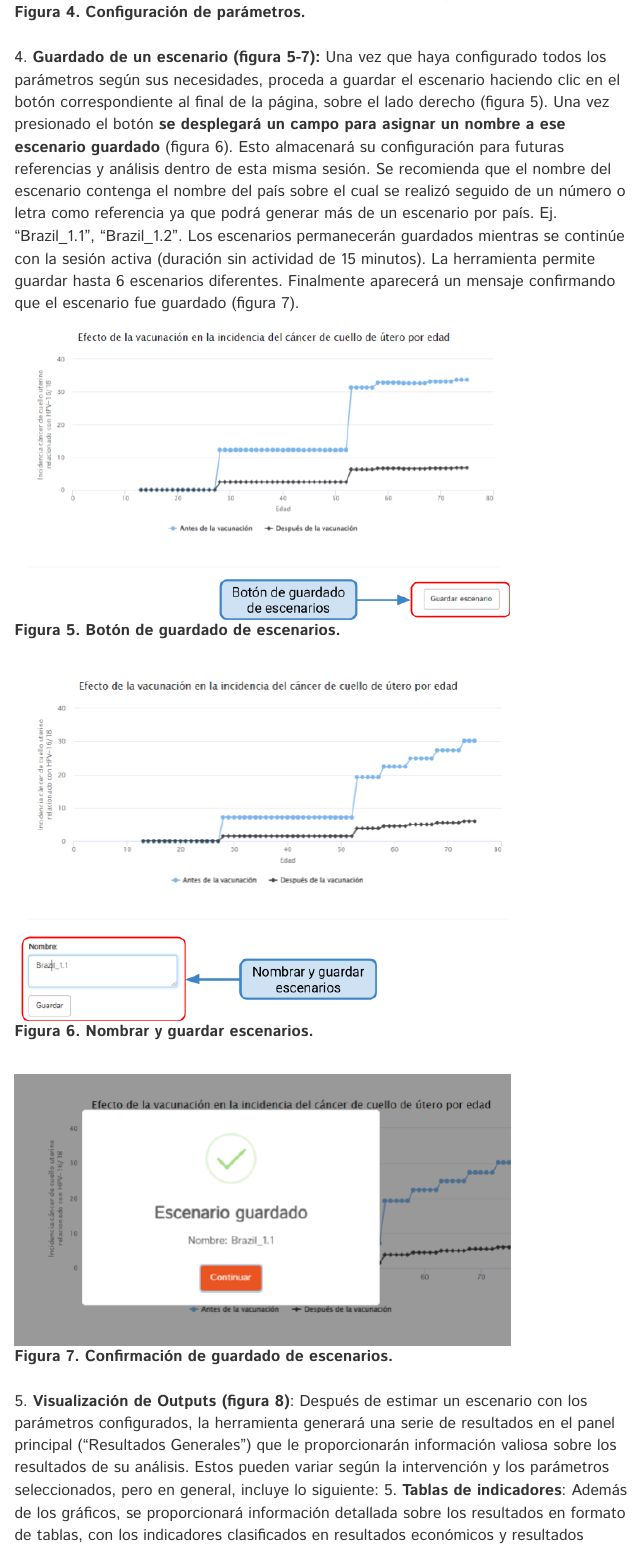
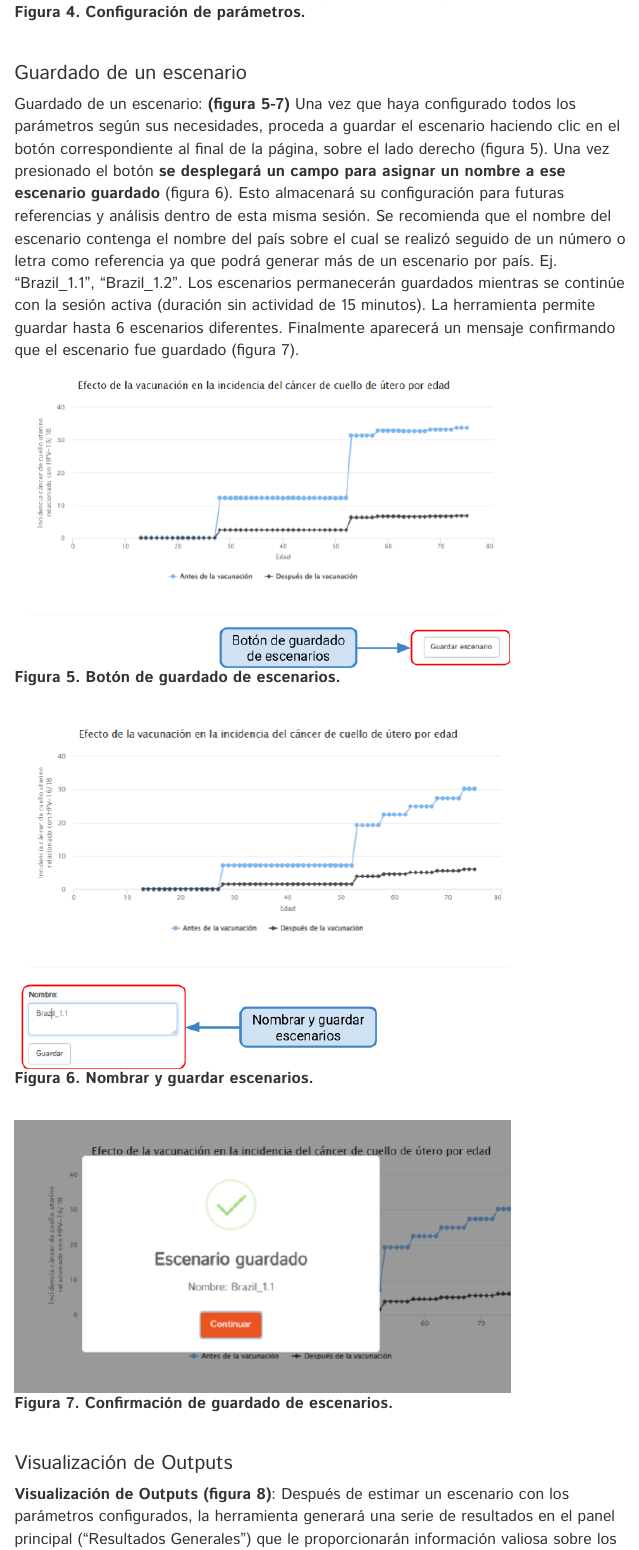
Before and after one commit to agsantoro/piaTool, an R Markdown document (www/Manual/manual.v1.Rmd): the page in a window 1100 px wide, from 5350 px down before the commit and from 5640 px down after it, so that both start at the same text. The pictures show the output file www/Manual/manual.v1.html that the author committed with the source, opened offline; menus at the side of the page are left out.

Commit message:
maual de usuario

```diff
--- a/www/Manual/manual.v1.Rmd
+++ b/www/Manual/manual.v1.Rmd
@@ -105,7 +107,10 @@ Con cada cambio de los parámetros el modelo estima los resultados que se verán
 
 
 <br>
-4. **Guardado de un escenario (figura 5-7):** Una vez que haya configurado todos los parámetros según sus necesidades, proceda a guardar el escenario haciendo clic en el botón correspondiente al final de la página, sobre el lado derecho (figura 5). Una vez presionado el botón **se desplegará un campo para asignar un nombre a ese escenario guardado** (figura 6). Esto almacenará su configuración para futuras referencias y análisis dentro de esta misma sesión. Se recomienda que el nombre del escenario contenga el nombre del país sobre el cual se realizó seguido de un número o letra como referencia ya que podrá generar más de un escenario por país. Ej. “Brazil_1.1”, “Brazil_1.2”. Los escenarios permanecerán guardados mientras se continúe con la sesión activa (duración sin actividad de 15 minutos). La herramienta permite guardar hasta 6 escenarios diferentes. Finalmente aparecerá un mensaje confirmando que el escenario fue guardado (figura 7).
+
+### Guardado de un escenario
+
+Guardado de un escenario: **(figura 5-7)** Una vez que haya configurado todos los parámetros según sus necesidades, proceda a guardar el escenario haciendo clic en el botón correspondiente al final de la página, sobre el lado derecho (figura 5). Una vez presionado el botón **se desplegará un campo para asignar un nombre a ese escenario guardado** (figura 6). Esto almacenará su configuración para futuras referencias y análisis dentro de esta misma sesión. Se recomienda que el nombre del escenario contenga el nombre del país sobre el cual se realizó seguido de un número o letra como referencia ya que podrá generar más de un escenario por país. Ej. “Brazil_1.1”, “Brazil_1.2”. Los escenarios permanecerán guardados mientras se continúe con la sesión activa (duración sin actividad de 15 minutos). La herramienta permite guardar hasta 6 escenarios diferentes. Finalmente aparecerá un mensaje confirmando que el escenario fue guardado (figura 7).
 
 
 ![**Figura 5. Botón de guardado de escenarios.**](images/image_5.png)
@@ -136,5 +141,3 @@ Con cada cambio de los parámetros el modelo estima los resultados que se verán
 
 
 <br>
-5. **Visualización de Outputs (figura 8)**: Después de estimar un escenario con los parámetros configurados, la herramienta generará una serie de resultados en el panel principal (“Resultados Generales”) que le proporcionarán información valiosa sobre los resultados de su análisis. Estos pueden variar según la intervención y los parámetros seleccionados, pero en general, incluye lo siguiente:
-    5. **Tablas de indicadores**: Además de los gráficos, se proporcionará información detallada sobre los resultados en formato de tablas, con los indicadores clasificados en resultados económicos y resultados epidemiológicos.
@@ -141,0 +145,3 @@ Con cada cambio de los parámetros el modelo estima los resultados que se verán
+### Visualización de Outputs
+
+**Visualización de Outputs (figura 8)**: Después de estimar un escenario con los parámetros configurados, la herramienta generará una serie de resultados en el panel principal (“Resultados Generales”) que le proporcionarán información valiosa sobre los resultados de su análisis. Estos pueden variar según la intervención y los parámetros seleccionados, pero en general, incluye lo siguiente:
```
Also changed, not shown: www/Manual/manual.v1.html, www/Manual/manual.v1.Rmd (25 more changed lines).
